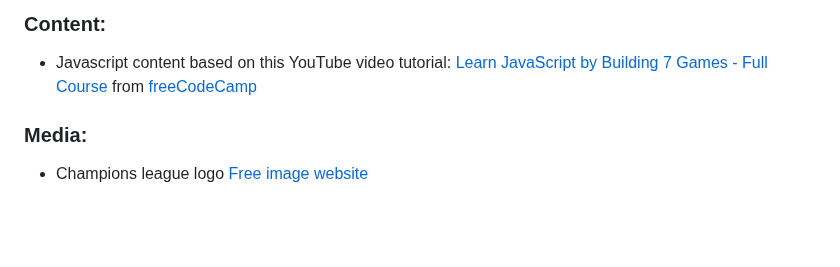
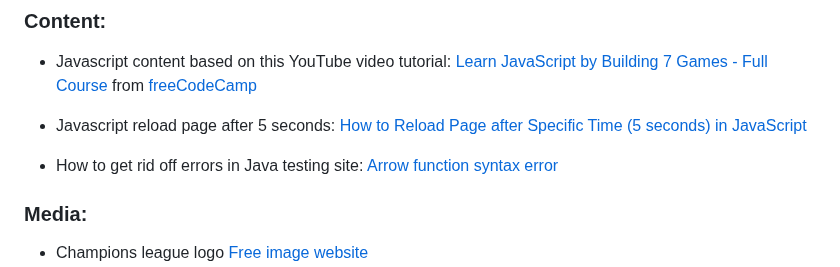
Before and after one commit to Paulnolan90/P2-JavaScriptMatchGame, a Markdown page: README.md, the part around the change. Rendered like a GitHub page; blank space fills up the shorter version.

Commit message:
credits in readme added

```diff
--- a/README.md
+++ b/README.md
@@ -117,6 +117,10 @@ How to:
 - Javascript content based on this YouTube video tutorial: [Learn JavaScript by Building 7 Games - Full Course](https://bit.ly/3D45TUl)
 from [freeCodeCamp](https://bit.ly/3bZtVE8)
 
+- Javascript reload page after 5 seconds: [How to Reload Page after Specific Time (5 seconds) in JavaScript](https://www.codexworld.com/how-to/reload-page-after-specific-time-5-seconds-in-javascript/)
+
+- How to get rid off errors in Java testing site: [Arrow function syntax error](https://stackoverflow.com/questions/42866159/arrow-function-syntax-is-only-available-in-es6-use-esversion-6)
+
 ### Media:
 - Champions league logo [Free image website](https://freebiesupply.com/logos/uefa-champions-league-logo/)
 - Ronaldo Image [Ronadlo website](https://www.liveabout.com/cristiano-ronaldo-3557502)
```
